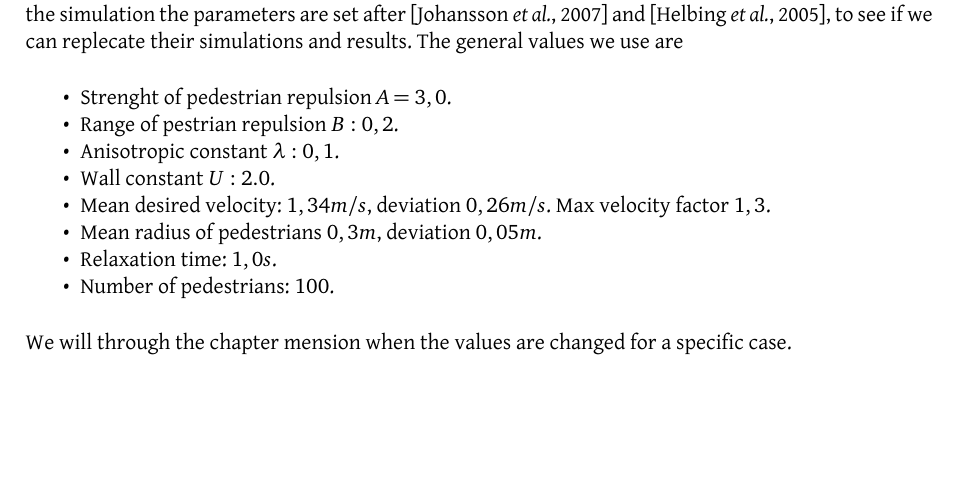
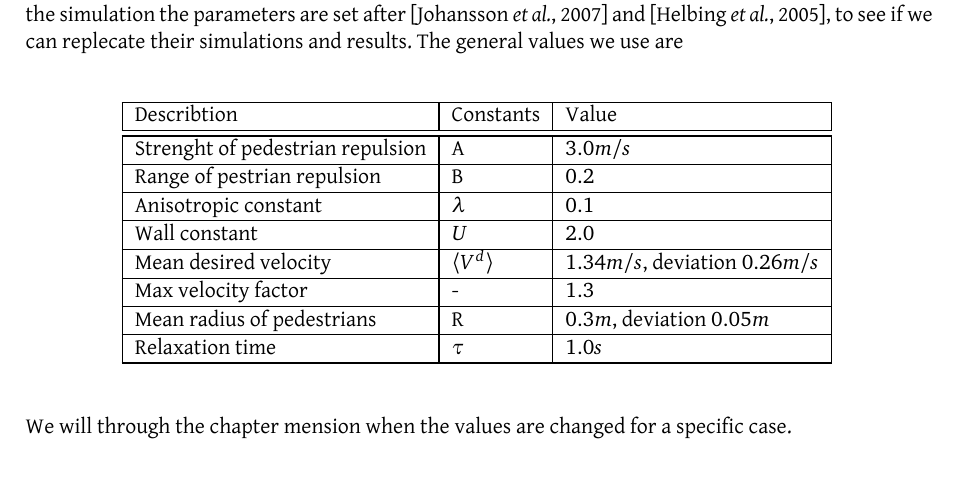
Before and after one commit to tohojo/RUC-math--crowd-modeling, a LaTeX document (LaTeX/crowd-modelling.tex, which reads LaTeX/results.tex): part of page 30 of 43, cut so that both start at the same text, the shorter picture padded with empty space. Compiled offline with XeLaTeX.

Commit message:
Changed bullet points to table

```diff
--- a/LaTeX/results.tex
+++ b/LaTeX/results.tex
@@ -7,18 +7,25 @@ We will here shortly specify the values for the different constants we use in bo
 In the simulation the parameters are set after \cite{ABconstant} and \cite{self-org}, to see if we can replecate their simulations and results.
 The general values we use are
 
-
-\begin{itemize*}
-    \item Strenght of pedestrian repulsion $A= 3,0$.
-    \item Range of pestrian repulsion $B: 0,2$.
-    \item Anisotropic constant $\lambda: 0,1$.
-    \item Wall constant $U: 2.0$.
-    \item Mean desired velocity: $1,34 m/s$, deviation $0,26 m/s$. Max velocity factor $1,3$.
-    \item Mean radius of pedestrians $0,3 m$, deviation $0,05 m$.
-    \item Relaxation time: $1,0 s$.
-    \item Number of pedestrians: $100$.
+\begin{center}
+\begin{table}[ht]
+\begin{center}
+    \begin{tabular}{ | l | l | l |}
+    \hline
+       Describtion & Constants & Value \\ \hline \hline
+	Strenght of pedestrian repulsion & A & $3.0m/s$ \\ \hline
+	Range of pestrian repulsion & B & $0.2$ \\ \hline
+	Anisotropic constant & $\lambda$ & $0.1$ \\ \hline
+	Wall constant & $U$ &  $2.0$ \\ \hline
+	Mean desired velocity &  $\langle V^d \rangle$ &  $1.34 m/s$, deviation $0.26 m/s$ \\ \hline
+	Max velocity factor & - &  $1.3$ \\ \hline
+	Mean radius of pedestrians & R & $0.3 m$, deviation $0.05 m$\\ \hline
+	Relaxation time & $\tau$ & $1.0 s$\\ \hline
+    \end{tabular}
 \label{Table_constants}
-\end{itemize*}
+\end{center}
+\end{table}
+\end{center}
 
 We will through the chapter mension when the values are changed for a specific case.
 
```
